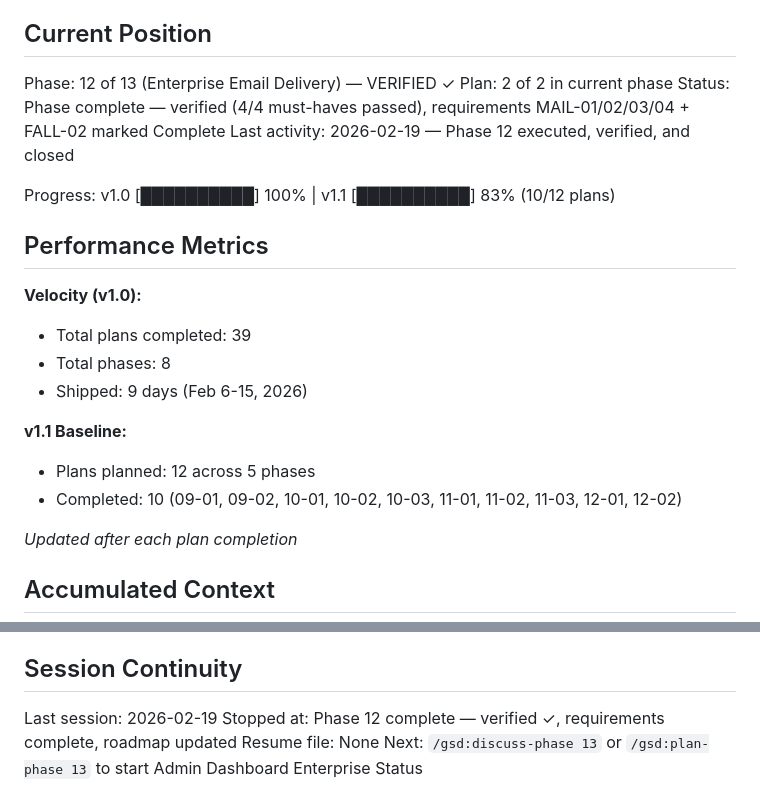
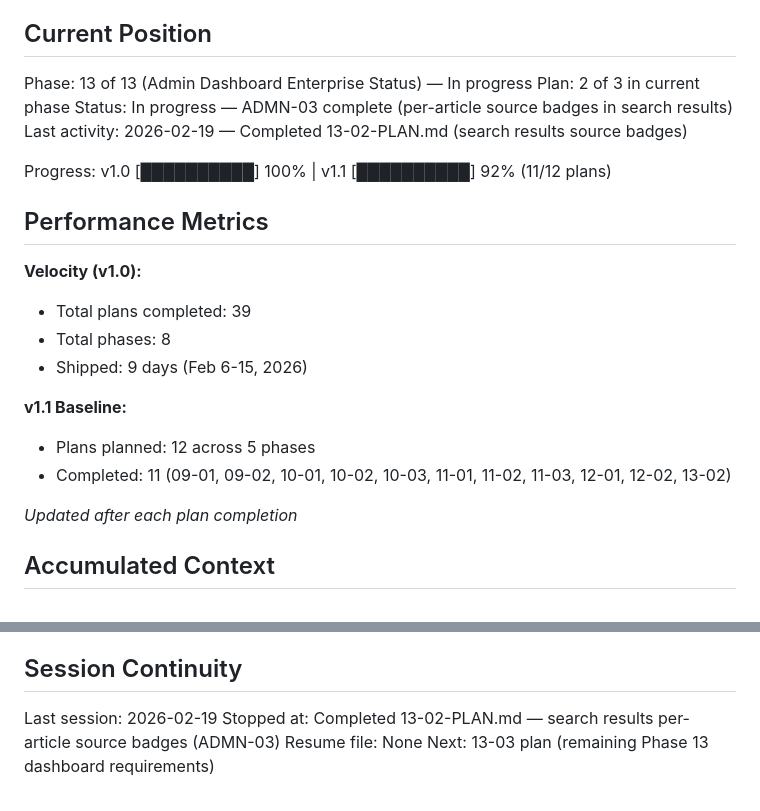
Before and after one commit to SamuraiJenkinz/daily-intelligence-brief, a Markdown page: .planning/STATE.md, 2 parts joined by grey strips. GitHub-like rendering.

Commit message:
docs(13-02): complete search results source badge plan
Tasks completed: 1/1
- Add collector_source badge to search results article cards

SUMMARY: .planning/phases/13-admin-dashboard-enterprise-status/13-02-SUMMARY.md

```diff
--- a/.planning/STATE.md
+++ b/.planning/STATE.md
@@ -9,12 +9,12 @@ See: .planning/PROJECT.md (updated 2026-02-18)
 
 ## Current Position
 
-Phase: 12 of 13 (Enterprise Email Delivery) — VERIFIED ✓
-Plan: 2 of 2 in current phase
-Status: Phase complete — verified (4/4 must-haves passed), requirements MAIL-01/02/03/04 + FALL-02 marked Complete
-Last activity: 2026-02-19 — Phase 12 executed, verified, and closed
+Phase: 13 of 13 (Admin Dashboard Enterprise Status) — In progress
+Plan: 2 of 3 in current phase
+Status: In progress — ADMN-03 complete (per-article source badges in search results)
+Last activity: 2026-02-19 — Completed 13-02-PLAN.md (search results source badges)
 
-Progress: v1.0 [██████████] 100% | v1.1 [██████████] 83% (10/12 plans)
+Progress: v1.0 [██████████] 100% | v1.1 [██████████] 92% (11/12 plans)
 
 ## Performance Metrics
 
@@ -25,7 +25,7 @@ Progress: v1.0 [██████████] 100% | v1.1 [██████
 
 **v1.1 Baseline:**
 - Plans planned: 12 across 5 phases
-- Completed: 10 (09-01, 09-02, 10-01, 10-02, 10-03, 11-01, 11-02, 11-03, 12-01, 12-02)
+- Completed: 11 (09-01, 09-02, 10-01, 10-02, 10-03, 11-01, 11-02, 11-03, 12-01, 12-02, 13-02)
 
 *Updated after each plan completion*
 
@@ -125,6 +125,6 @@ None.
 ## Session Continuity
 
 Last session: 2026-02-19
-Stopped at: Phase 12 complete — verified ✓, requirements complete, roadmap updated
+Stopped at: Completed 13-02-PLAN.md — search results per-article source badges (ADMN-03)
 Resume file: None
-Next: `/gsd:discuss-phase 13` or `/gsd:plan-phase 13` to start Admin Dashboard Enterprise Status
+Next: 13-03 plan (remaining Phase 13 dashboard requirements)
```
Also changed, not shown: 1 other file.
